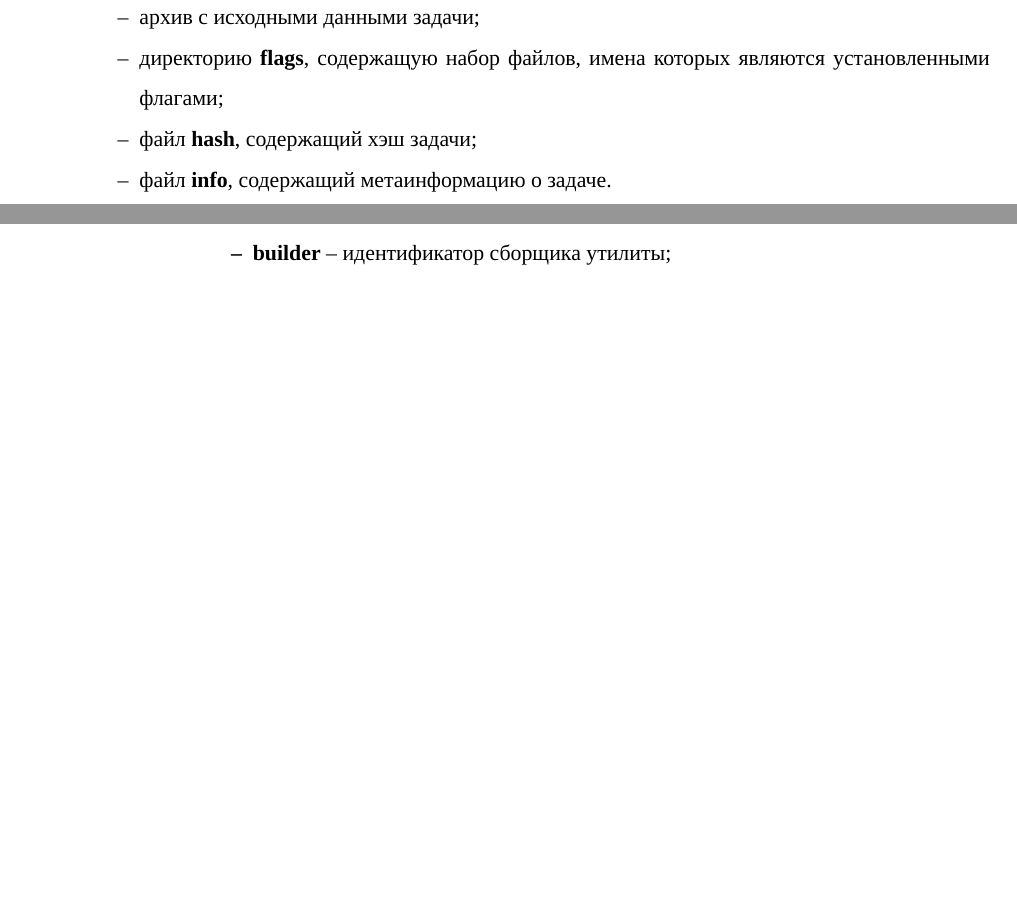
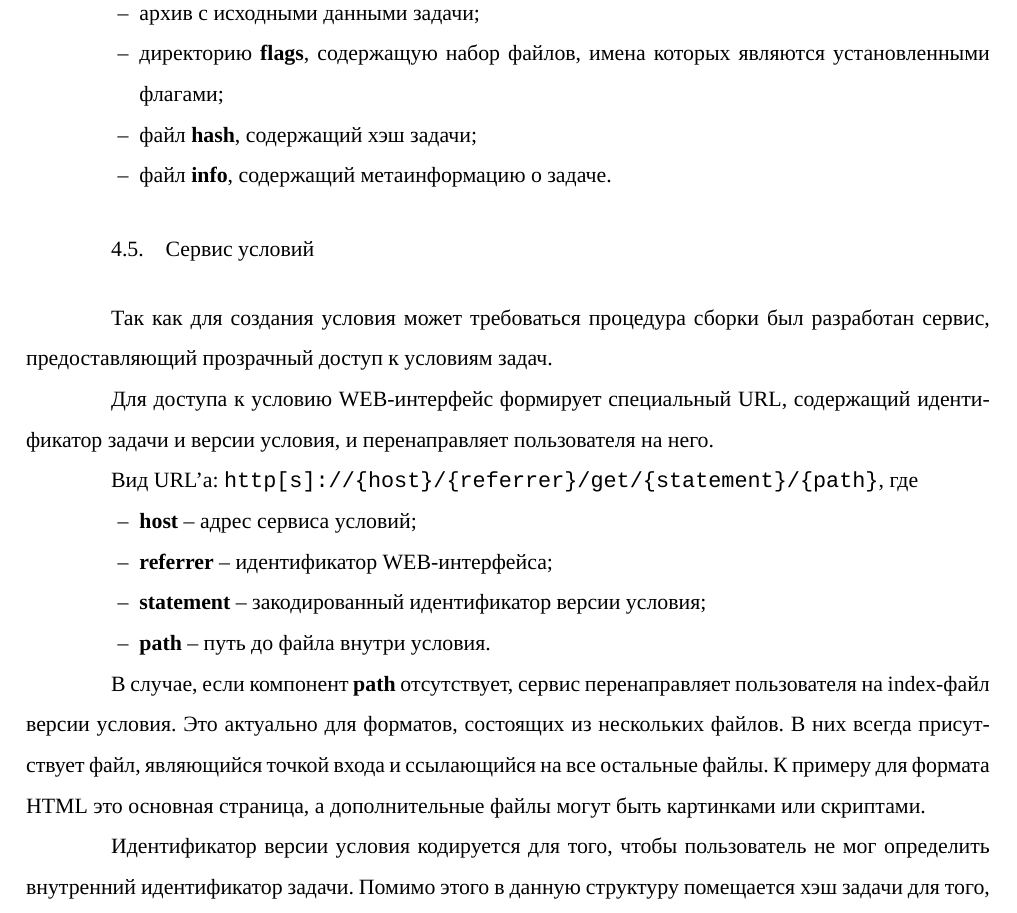
Before and after one commit to sarum9in/diploma_thesis, a LaTeX thesis (main.tex, which reads bacsstatementprovider.tex): two parts of pages 20 and 23 of 26 before the commit and part of page 25 of 27 after it, the two joined at a grey line, cut so that both start at the same text, the shorter picture padded with empty space. Compiled offline with XeLaTeX.

Commit message:
Add bacs::statement_provider description

```diff
--- /dev/null
+++ b/bacsstatementprovider.tex
@@ -0,0 +1,32 @@
+\section{Сервис условий}
+Так как для создания условия может требоваться процедура сборки
+был разработан сервис, предоставляющий прозрачный доступ к условиям задач.
+
+Для доступа к условию WEB-интерфейс формирует специальный URL,
+содержащий идентификатор задачи и версии условия, и перенаправляет
+пользователя на него.
+
+Вид URL'а: \verb=http[s]://{host}/{referrer}/get/{statement}/{path}=,
+где
+\begin{itemize}
+    \item \textbf{host} -- адрес сервиса условий;
+    \item \textbf{referrer} -- идентификатор WEB-интерфейса;
+    \item \textbf{statement} -- закодированный идентификатор версии условия;
+    \item \textbf{path} -- путь до файла внутри условия.
+\end{itemize}
+
+В случае, если компонент \textbf{path} отсутствует,
+сервис перенаправляет пользователя на index-файл версии условия.
+Это актуально для форматов, состоящих из нескольких файлов.
+В них всегда присутствует файл, являющийся точкой входа
+и ссылающийся на все остальные файлы.
+К примеру для формата HTML это основная страница,
+а дополнительные файлы могут быть картинками или скриптами.
+
+Идентификатор версии условия кодируется для того,
+чтобы пользователь не мог определить внутренний
+идентификатор задачи. Помимо этого
+в данную структуру помещается хэш задачи
+для того, чтобы при обновлении задачи
+пользователь не смог автоматически получить доступ к ней.
+Права доступа к задаче обновит WEB-интерфейс.
```
Also changed, not shown: backend.tex (+3 -1 lines).
